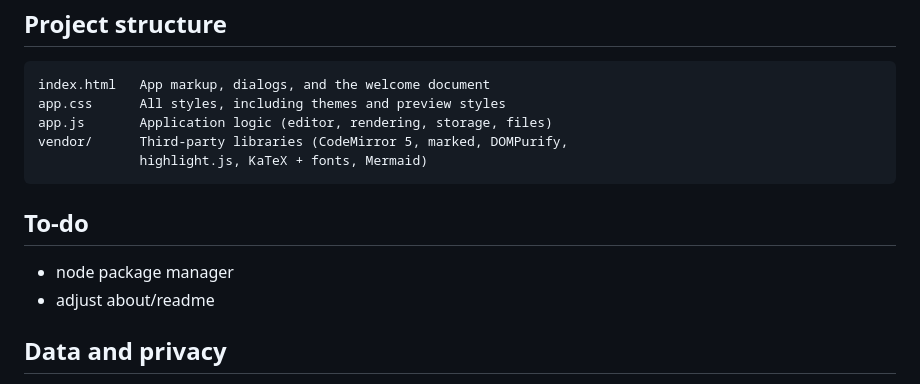
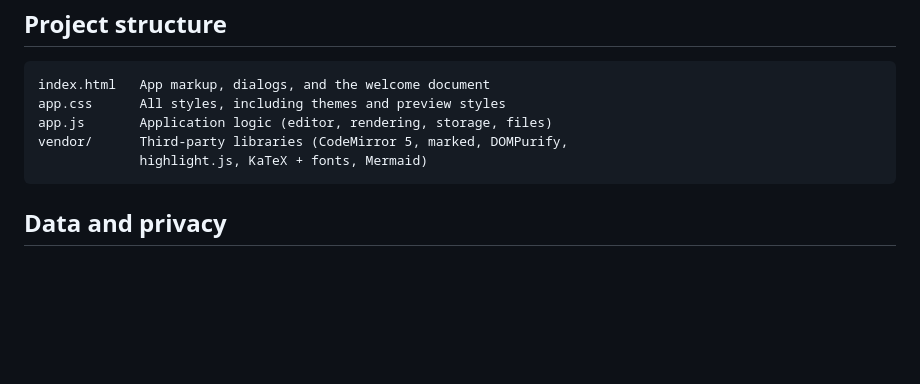
Before and after one commit to SSheffer1/markdown-editor, a Markdown page: README.md, the part around the change. Rendered like a GitHub page; blank space fills up the shorter version.

Commit message:
todo list out of readme, bro was prob right

````diff
--- a/README.md
+++ b/README.md
@@ -77,10 +77,6 @@ vendor/      Third-party libraries (CodeMirror 5, marked, DOMPurify,
              highlight.js, KaTeX + fonts, Mermaid)
 ```
 
-## To-do
-- node package manager
-- adjust about/readme
-
 ## Data and privacy
 
 Documents and settings stay in your browser (IndexedDB and `localStorage`). Nothing is uploaded. If you clear site data for the page, documents you haven't saved to files are lost. Deleting a document in the app never deletes its file on disk.
````
Also changed, not shown: todo.md (added, +4 -0 lines).
